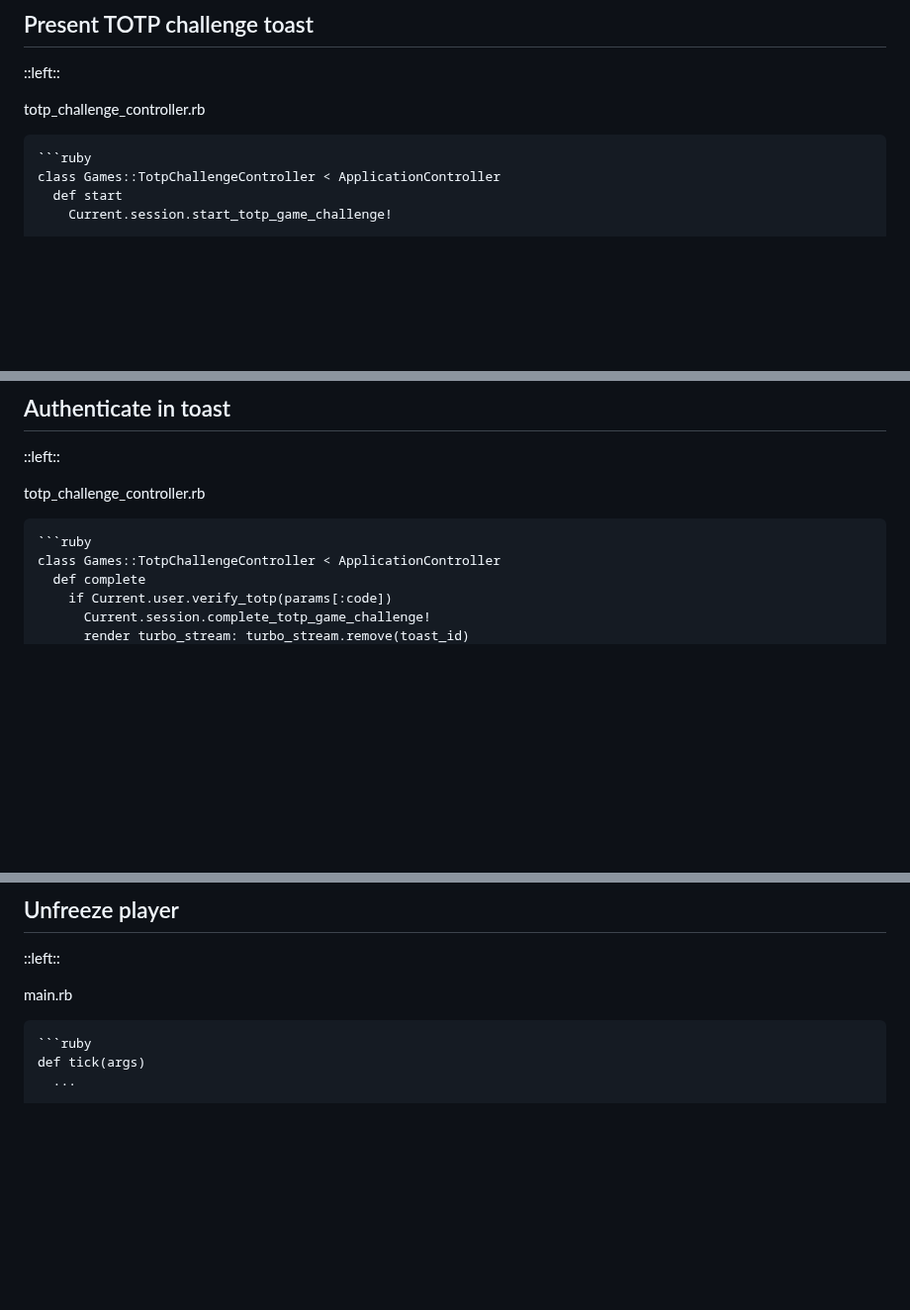
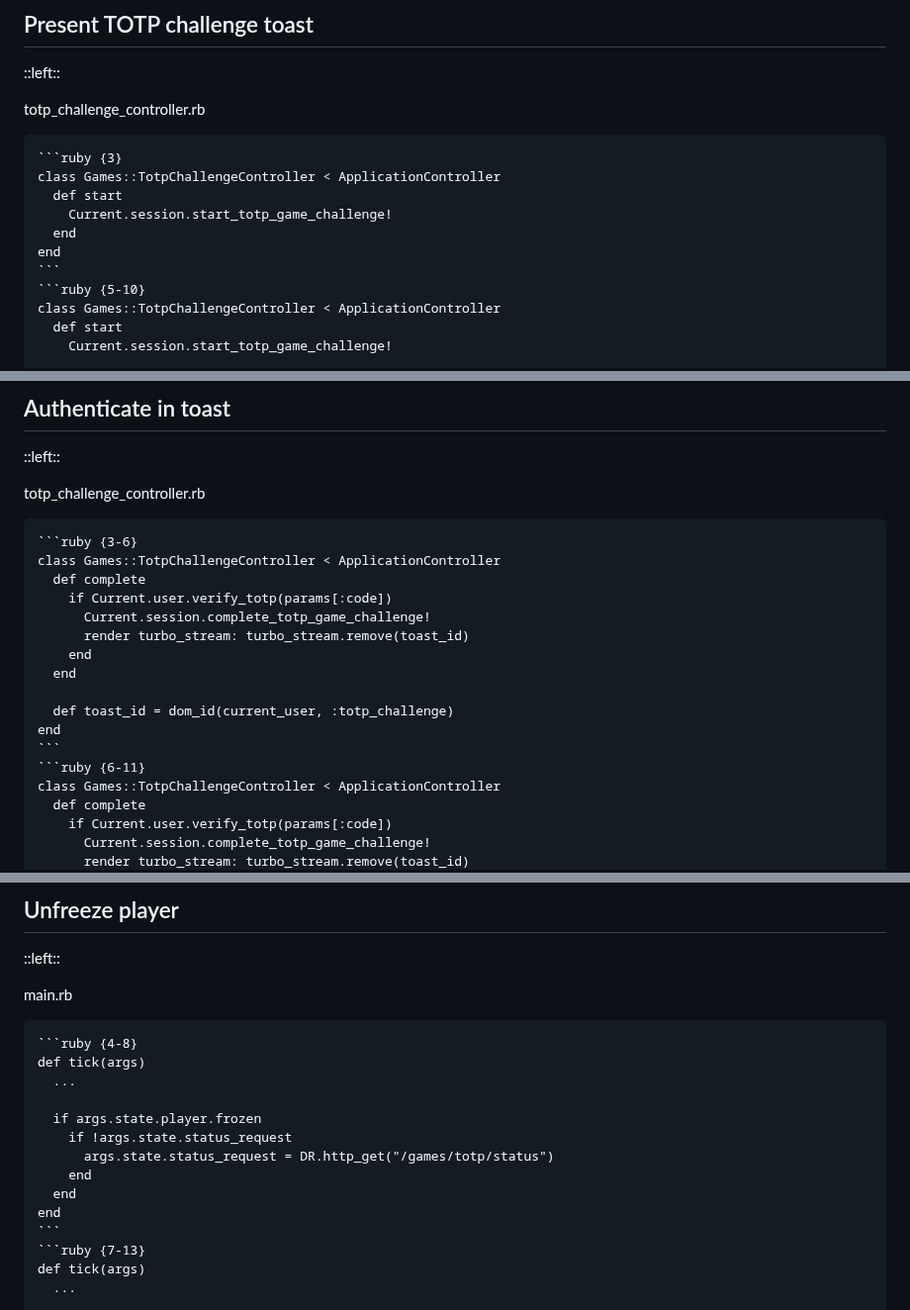
Before and after one commit to kcdragon/authentication-hell, a Markdown page: talks/rubyconf/slides.md, 3 parts joined by grey strips. Shown at 99% size. GitHub-like rendering; blank space fills up the shorter version.

Commit message:
Add code magic move to slides

`````diff
--- a/talks/rubyconf/slides.md
+++ b/talks/rubyconf/slides.md
@@ -978,7 +978,14 @@ layout: two-cols-header
 <FileName>totp_challenge_controller.rb</FileName>
 
 ````md magic-move
-```ruby
+```ruby {3}
+class Games::TotpChallengeController < ApplicationController
+  def start
+    Current.session.start_totp_game_challenge!
+  end
+end
+```
+```ruby {5-10}
 class Games::TotpChallengeController < ApplicationController
   def start
     Current.session.start_totp_game_challenge!
@@ -1017,7 +1024,19 @@ layout: two-cols-header
 <FileName>totp_challenge_controller.rb</FileName>
 
 ````md magic-move
-```ruby
+```ruby {3-6}
+class Games::TotpChallengeController < ApplicationController
+  def complete
+    if Current.user.verify_totp(params[:code])
+      Current.session.complete_totp_game_challenge!
+      render turbo_stream: turbo_stream.remove(toast_id)
+    end
+  end
+
+  def toast_id = dom_id(current_user, :totp_challenge)
+end
+```
+```ruby {6-11}
 class Games::TotpChallengeController < ApplicationController
   def complete
     if Current.user.verify_totp(params[:code])
@@ -1058,7 +1077,18 @@ layout: two-cols-header
 <FileName>main.rb</FileName>
 
 ````md magic-move
-```ruby
+```ruby {4-8}
+def tick(args)
+  ...
+
+  if args.state.player.frozen
+    if !args.state.status_request
+      args.state.status_request = DR.http_get("/games/totp/status")
+    end
+  end
+end
+```
+```ruby {7-13}
 def tick(args)
   ...
 
`````
